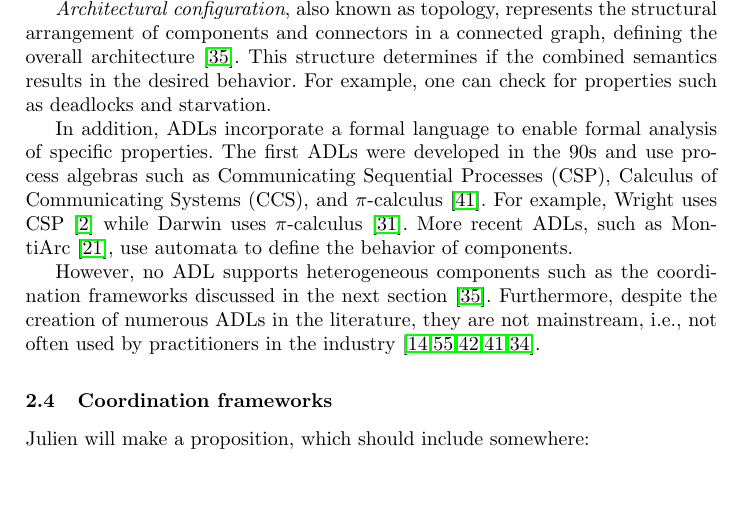
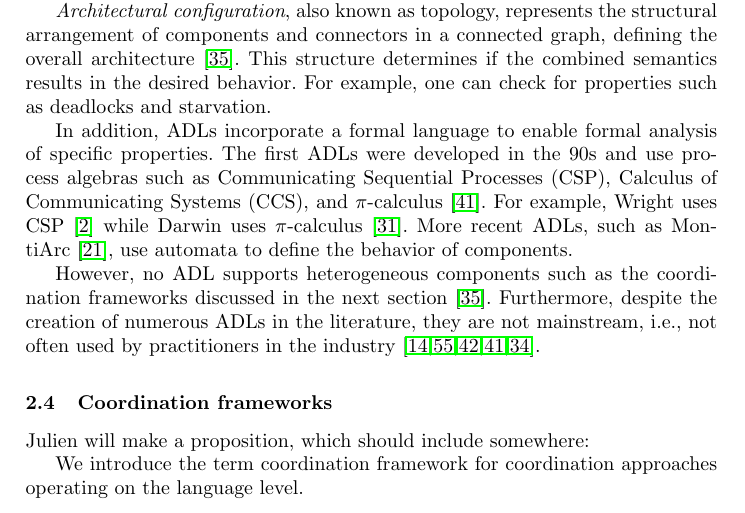
Before and after one commit to timKraeuter/Coordination-2024, a LaTeX thesis (main.tex): part of page 4 of 20, cut so that both start at the same text, the shorter picture padded with empty space. Compiled offline with pdfLaTeX.

Commit message:
Minor additions

```diff
--- a/main.tex
+++ b/main.tex
@@ -175,6 +175,8 @@ Furthermore, despite the creation of numerous ADLs in the literature, they are n
 \subsection{Coordination frameworks} \label{subsec: frameworks}
 
 Julien will make a proposition, which should include somewhere:
+
+We introduce the term coordination framework for coordination approaches operating on the language level.
 
 % Introduce the name of our approach
 In this paper, we will refer to our methodology outlined in~\cite{krauterBehavioralConsistencyMultimodeling2023} as the \textit{Behavioral Coordination Language} (BCoorLang) to enhance clarity in communication.
```
